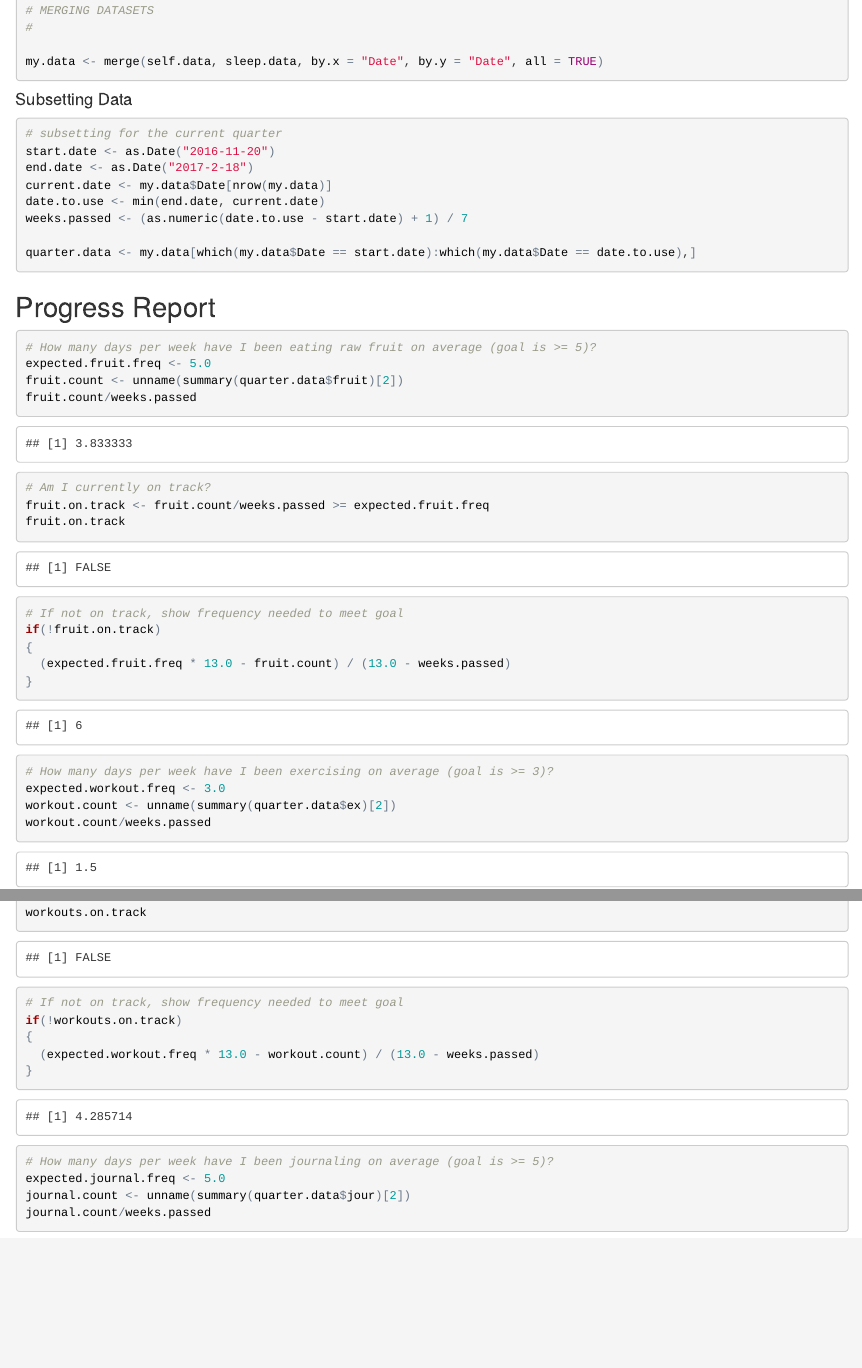
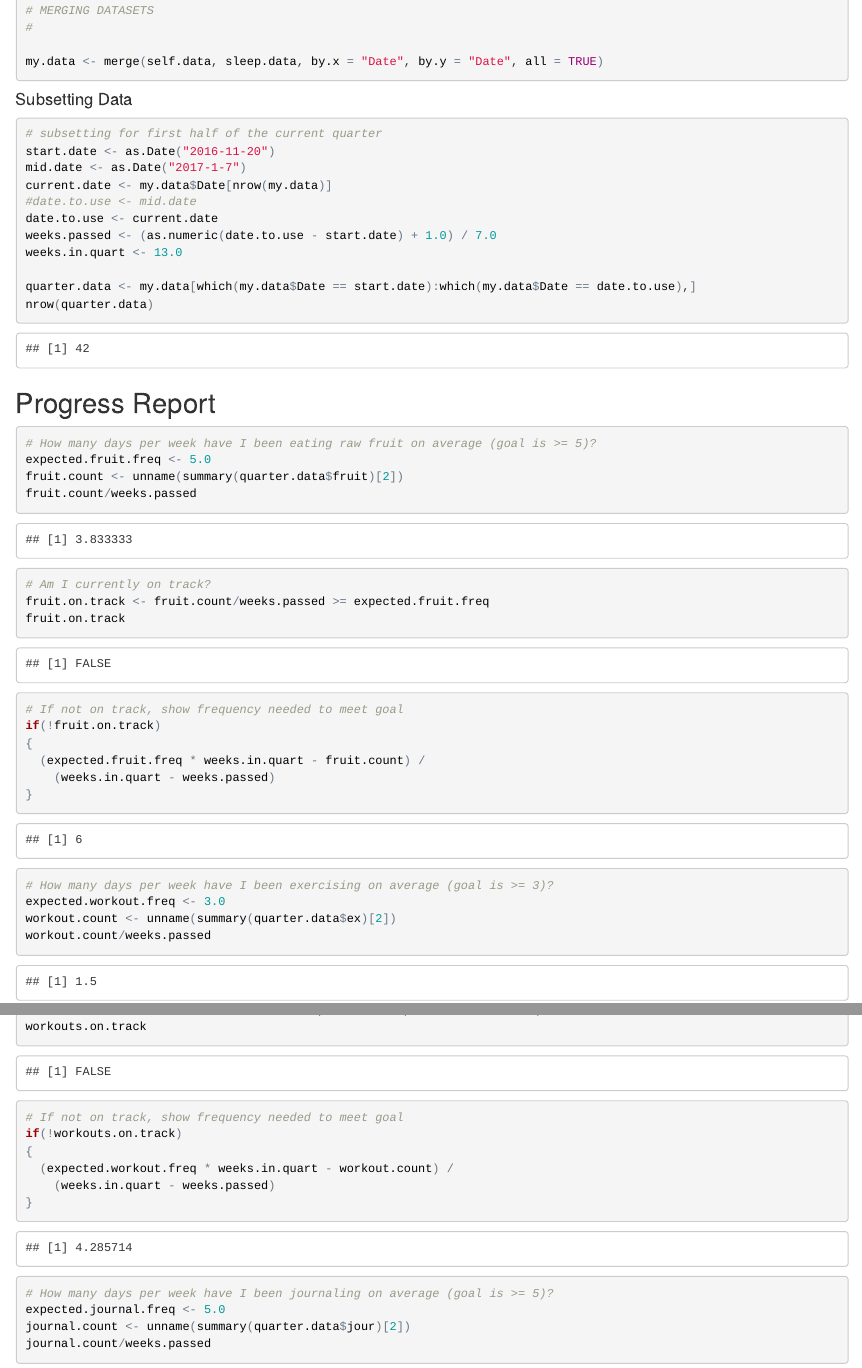
Before and after one commit to misaugstad/self-analysis, an R Markdown document (quarterly_goal_progress_report-1-7-17.Rmd): the page in a window 1100 px wide, from 1390 px down, and a second part further down, joined at a grey line. The pictures show the output file quarterly_goal_progress_report-1-7-17.html that the author committed with the source, opened offline.

Commit message:
small fixes & stylistic changes

````diff
--- a/quarterly_goal_progress_report-1-7-17.Rmd
+++ b/quarterly_goal_progress_report-1-7-17.Rmd
@@ -92,12 +92,14 @@ my.data <- merge(self.data, sleep.data, by.x = "Date", by.y = "Date", all = TRUE
 
 #### Subsetting Data
 ```{r subset_data, echo=TRUE, cache=TRUE}
-# subsetting for the current quarter
+# subsetting for first half of the current quarter
 start.date <- as.Date("2016-11-20")
-end.date <- as.Date("2017-2-18")
+mid.date <- as.Date("2017-1-7")
 current.date <- my.data$Date[nrow(my.data)]
-date.to.use <- min(end.date, current.date)
-weeks.passed <- (as.numeric(date.to.use - start.date) + 1) / 7
+#date.to.use <- mid.date
+date.to.use <- current.date
+weeks.passed <- (as.numeric(date.to.use - start.date) + 1.0) / 7.0
+weeks.in.quart <- 13.0
 
 quarter.data <- my.data[which(my.data$Date == start.date):which(my.data$Date == date.to.use),]
 ```
@@ -115,7 +117,8 @@ fruit.on.track
 # If not on track, show frequency needed to meet goal
 if(!fruit.on.track)
 {
-  (expected.fruit.freq * 13.0 - fruit.count) / (13.0 - weeks.passed)
+  (expected.fruit.freq * weeks.in.quart - fruit.count) /
+    (weeks.in.quart - weeks.passed)
 }
 
 # How many days per week have I been exercising on average (goal is >= 3)?
@@ -128,7 +131,8 @@ workouts.on.track
 # If not on track, show frequency needed to meet goal
 if(!workouts.on.track)
 {
-  (expected.workout.freq * 13.0 - workout.count) / (13.0 - weeks.passed)
+  (expected.workout.freq * weeks.in.quart - workout.count) /
+    (weeks.in.quart - weeks.passed)
 }
 
 # How many days per week have I been journaling on average (goal is >= 5)?
````
Also changed, not shown: self_analysis.Rmd (+1 -1 lines), quarterly_goal_progress_report-1-7-17.html, quarterly_goal_progress_report-1-7-17.Rmd (9 more changed lines).
